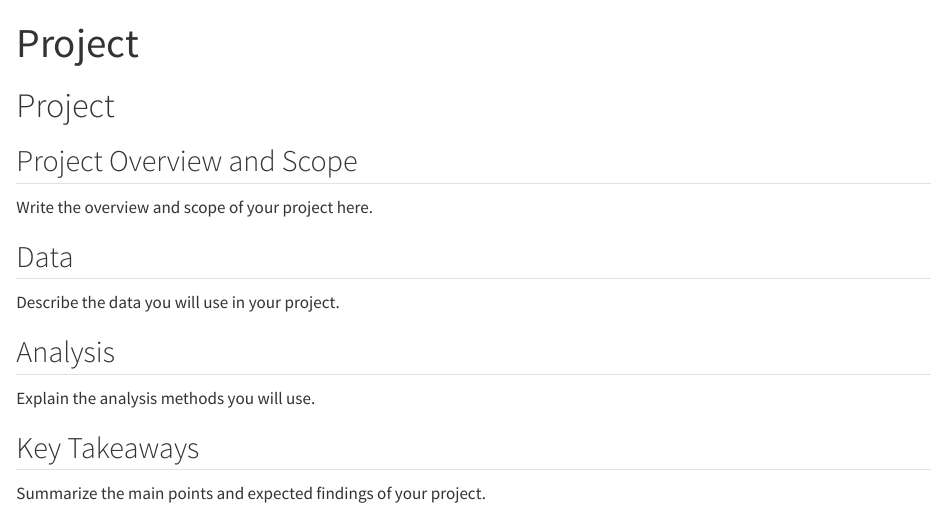
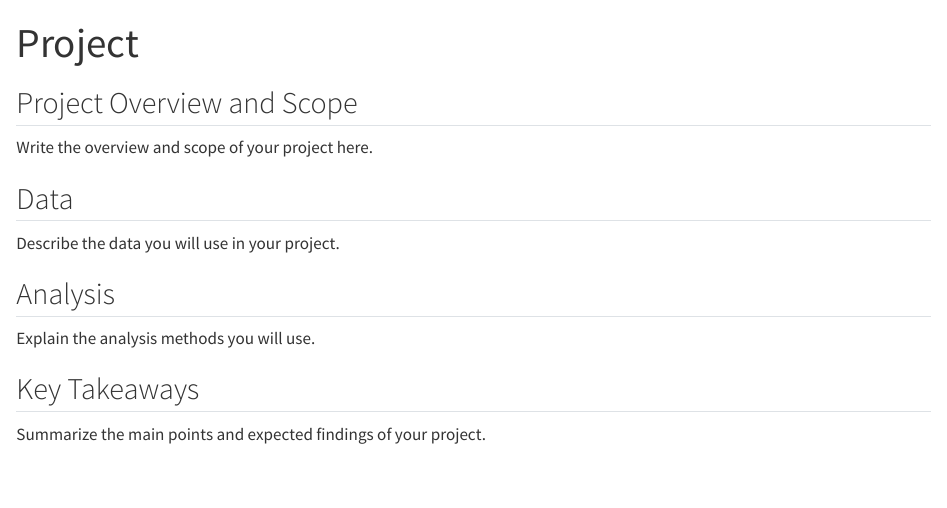
Before and after one commit to feyzagaripay-coder/emu660-spring2026-feyzaunal_account, a Quarto document (project.qmd): the page in a window 1100 px wide, from its top. Rendered offline with R 4.5, knitr and Pandoc in place of Quarto, with nearby package versions.

Commit message:
FİX PROJECT

```diff
--- a/project.qmd
+++ b/project.qmd
@@ -2,8 +2,6 @@
 title: "Project"
 format: html
 ---
-
-# Project
 
 ## Project Overview and Scope
 
```
Also changed, not shown: docs/search.json, 1 other file.
